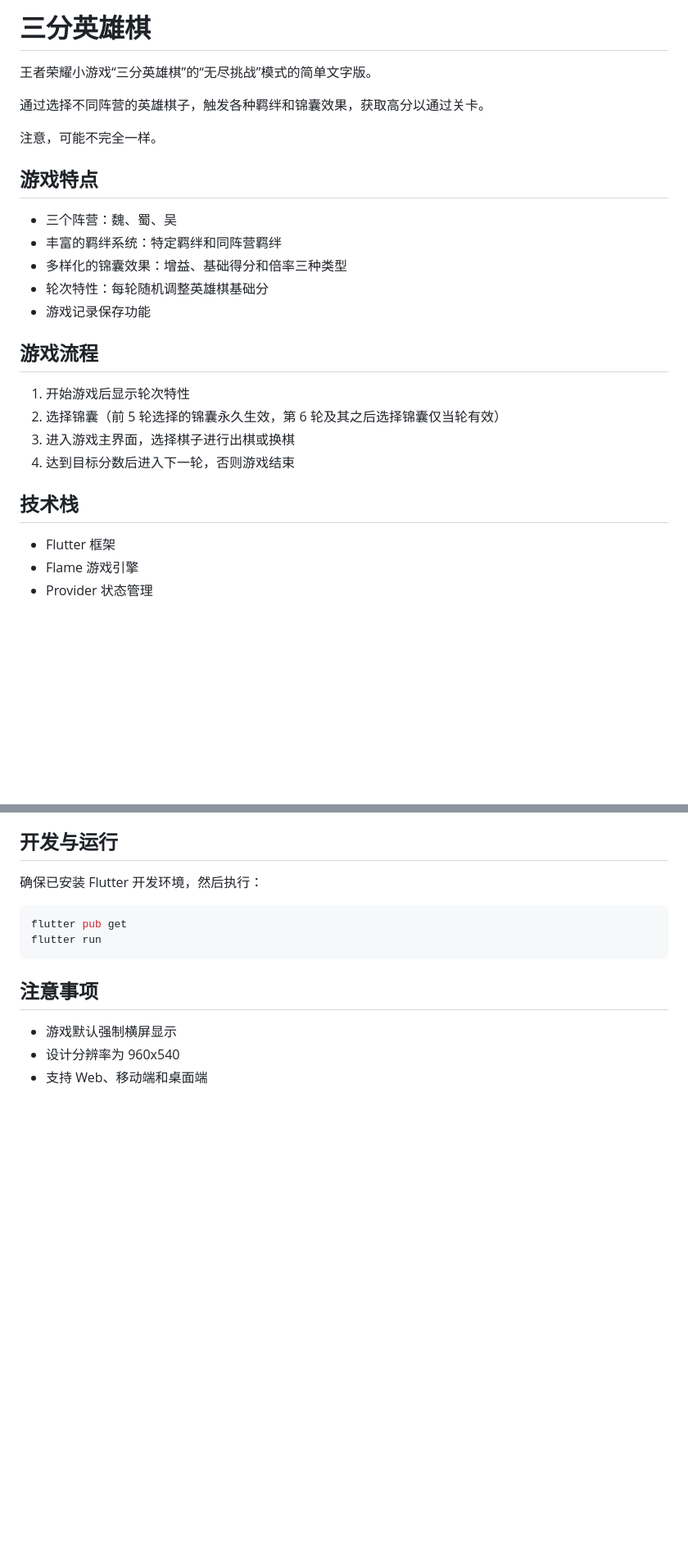
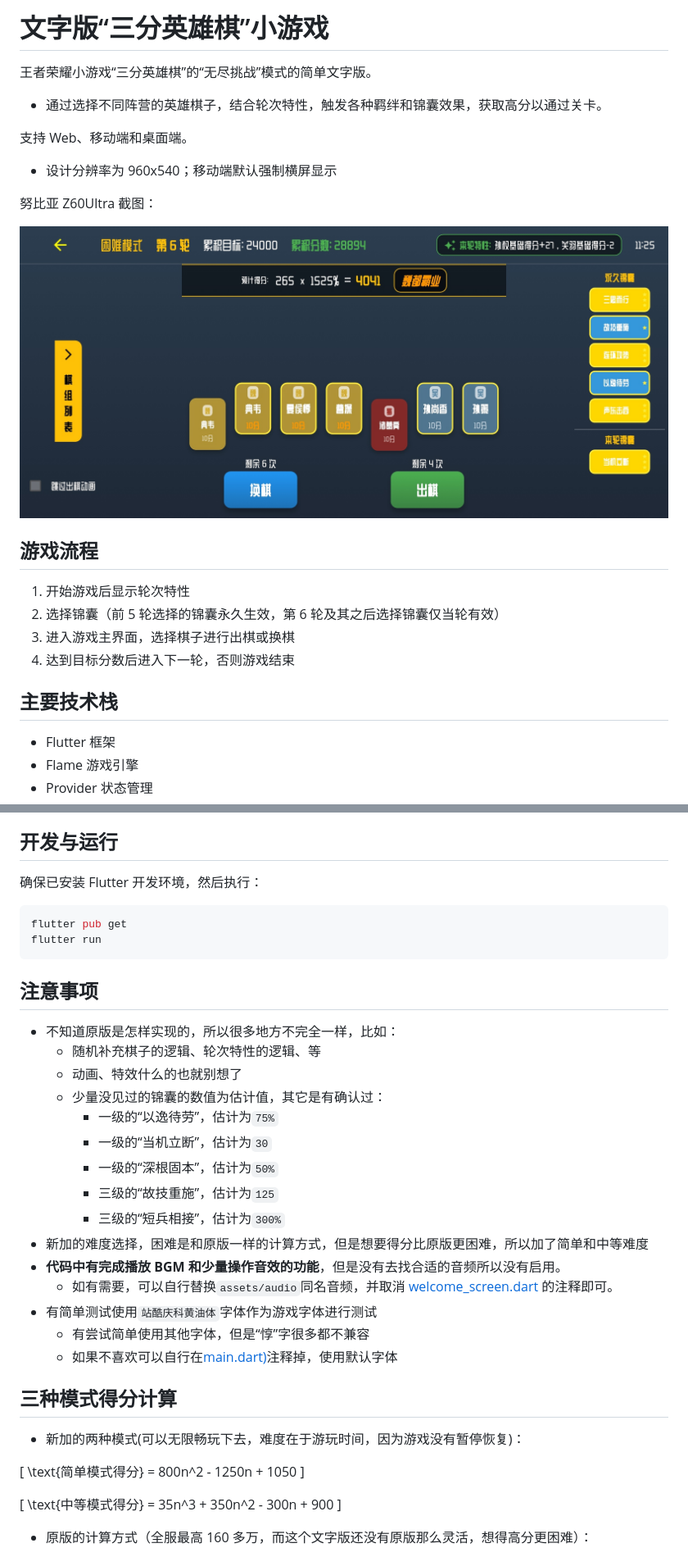
Before and after one commit to Sanotsu/three-kingdoms-hero-chess, a Markdown page: README.md, 2 parts joined by grey strips. Shown: that part at 82% size. Drawn GitHub-style; pictures changed too: _doc/game_screen_mobile.jpg (added); blank space fills up the shorter version.

```diff
--- a/README.md
+++ b/README.md
@@ -1,18 +1,16 @@
-# 三分英雄棋
+# 文字版“三分英雄棋”小游戏
 
 王者荣耀小游戏“三分英雄棋”的“无尽挑战”模式的简单文字版。
 
-通过选择不同阵营的英雄棋子，触发各种羁绊和锦囊效果，获取高分以通过关卡。
+- 通过选择不同阵营的英雄棋子，结合轮次特性，触发各种羁绊和锦囊效果，获取高分以通过关卡。
 
-注意，可能不完全一样。
+支持 Web、移动端和桌面端。
 
-## 游戏特点
+- 设计分辨率为 960x540；移动端默认强制横屏显示
 
-- 三个阵营：魏、蜀、吴
-- 丰富的羁绊系统：特定羁绊和同阵营羁绊
-- 多样化的锦囊效果：增益、基础得分和倍率三种类型
-- 轮次特性：每轮随机调整英雄棋基础分
-- 游戏记录保存功能
+努比亚 Z60Ultra 截图：
+
+![game_screen_mobile](./_doc/game_screen_mobile.jpg)
 
 ## 游戏流程
 
@@ -21,7 +19,7 @@
 3. 进入游戏主界面，选择棋子进行出棋或换棋
 4. 达到目标分数后进入下一轮，否则游戏结束
 
-## 技术栈
+## 主要技术栈
 
 - Flutter 框架
 - Flame 游戏引擎
@@ -39,6 +37,33 @@ flutter run
 
 ## 注意事项
 
-- 游戏默认强制横屏显示
-- 设计分辨率为 960x540
-- 支持 Web、移动端和桌面端
+- 不知道原版是怎样实现的，所以很多地方不完全一样，比如：
+  - 随机补充棋子的逻辑、轮次特性的逻辑、等
+  - 动画、特效什么的也就别想了
+  - 少量没见过的锦囊的数值为估计值，其它是有确认过：
+    - 一级的“以逸待劳”，估计为`75%`
+    - 一级的“当机立断”，估计为`30`
+    - 一级的“深根固本”，估计为`50%`
+    - 三级的“故技重施”，估计为`125`
+    - 三级的“短兵相接”，估计为`300%`
+- 新加的难度选择，困难是和原版一样的计算方式，但是想要得分比原版更困难，所以加了简单和中等难度
+- **代码中有完成播放 BGM 和少量操作音效的功能**，但是没有去找合适的音频所以没有启用。
+  - 如有需要，可以自行替换`assets/audio`同名音频，并取消 [welcome_screen.dart](lib/screens/welcome_screen.dart) 的注释即可。
+- 有简单测试使用`站酷庆科黄油体`字体作为游戏字体进行测试
+  - 有尝试简单使用其他字体，但是“惇”字很多都不兼容
+  - 如果不喜欢可以自行在[main.dart)](lib/main.dart)注释掉，使用默认字体
+
+## 三种模式得分计算
+
+- 新加的两种模式(可以无限畅玩下去，难度在于游玩时间，因为游戏没有暂停恢复)：
+
+\[
+\text{简单模式得分} = 800n^2 - 1250n + 1050
+\]
+
+\[
+\text{中等模式得分} = 35n^3 + 350n^2 - 300n + 900
+\]
+
+- 原版的计算方式（全服最高 160 多万，而这个文字版还没有原版那么灵活，想得高分更困难）：
+
```
Also changed, not shown: other parts of README.md (+62 -0 lines), 10 other files.
